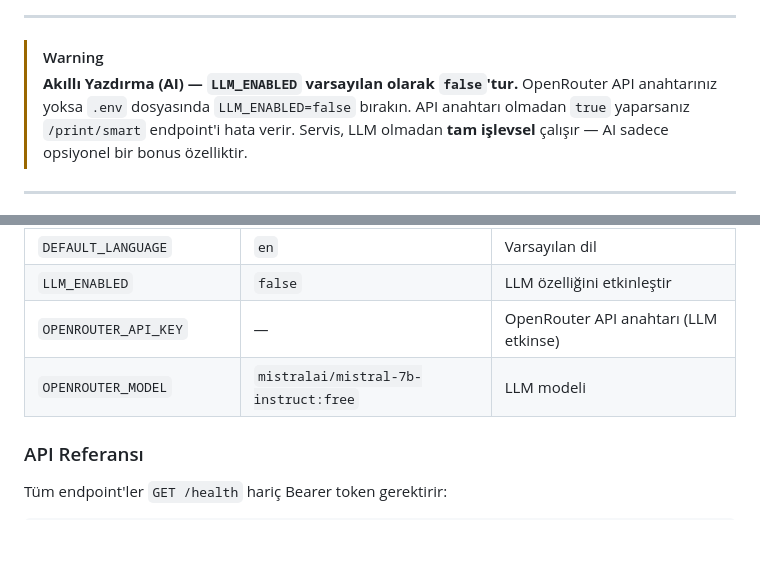
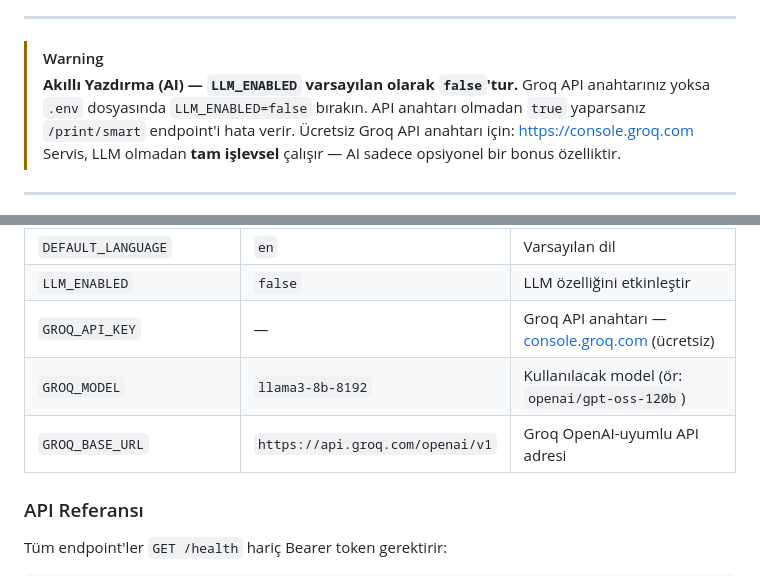
Before and after one commit to berkantaksyy/thermal_printer_service, a Markdown page: README.md, 2 parts joined by grey strips. Rendered like a GitHub page; blank space fills up the shorter version.

Commit message:
feat(docs): Information on Groq API integration has been added to the updated README.md file

```diff
--- a/README.md
+++ b/README.md
@@ -20,8 +20,9 @@ FastAPI (Python) ile geliştirilmiştir.
 
 > [!WARNING]
 > **Akıllı Yazdırma (AI) — `LLM_ENABLED` varsayılan olarak `false`'tur.**
-> OpenRouter API anahtarınız yoksa `.env` dosyasında `LLM_ENABLED=false` bırakın.
+> Groq API anahtarınız yoksa `.env` dosyasında `LLM_ENABLED=false` bırakın.
 > API anahtarı olmadan `true` yaparsanız `/print/smart` endpoint'i hata verir.
+> Ücretsiz Groq API anahtarı için: https://console.groq.com
 > Servis, LLM olmadan **tam işlevsel** çalışır — AI sadece opsiyonel bir bonus özelliktir.
 
 ---
@@ -147,8 +148,9 @@ privileged: true
 | `LOG_KEEP_DAYS` | `30` | Log tutma süresi (gün) |
 | `DEFAULT_LANGUAGE` | `en` | Varsayılan dil |
 | `LLM_ENABLED` | `false` | LLM özelliğini etkinleştir |
-| `OPENROUTER_API_KEY` | — | OpenRouter API anahtarı (LLM etkinse) |
-| `OPENROUTER_MODEL` | `mistralai/mistral-7b-instruct:free` | LLM modeli |
+| `GROQ_API_KEY` | — | Groq API anahtarı — [console.groq.com](https://console.groq.com) (ücretsiz) |
+| `GROQ_MODEL` | `llama3-8b-8192` | Kullanılacak model (ör: `openai/gpt-oss-120b`) |
+| `GROQ_BASE_URL` | `https://api.groq.com/openai/v1` | Groq OpenAI-uyumlu API adresi |
 
 ### API Referansı
 
```
Also changed, not shown: app/README.md (+6 -5 lines).
